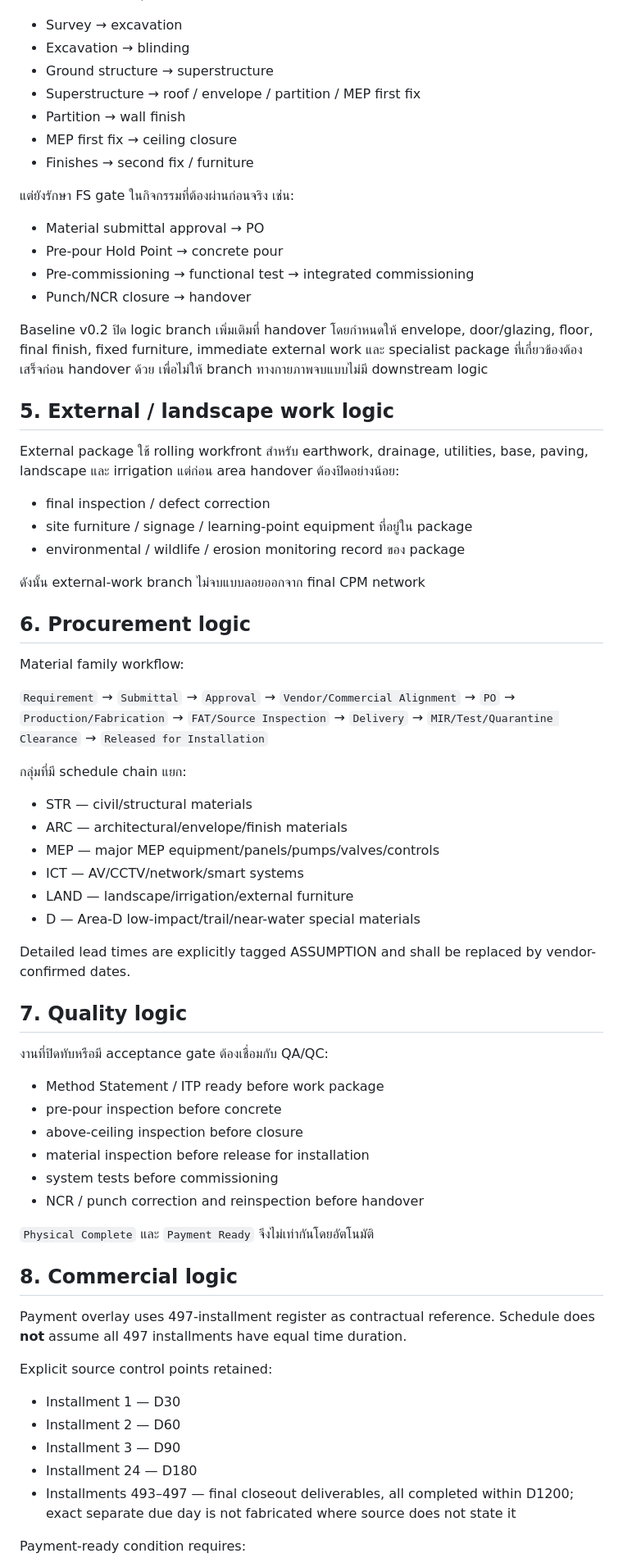
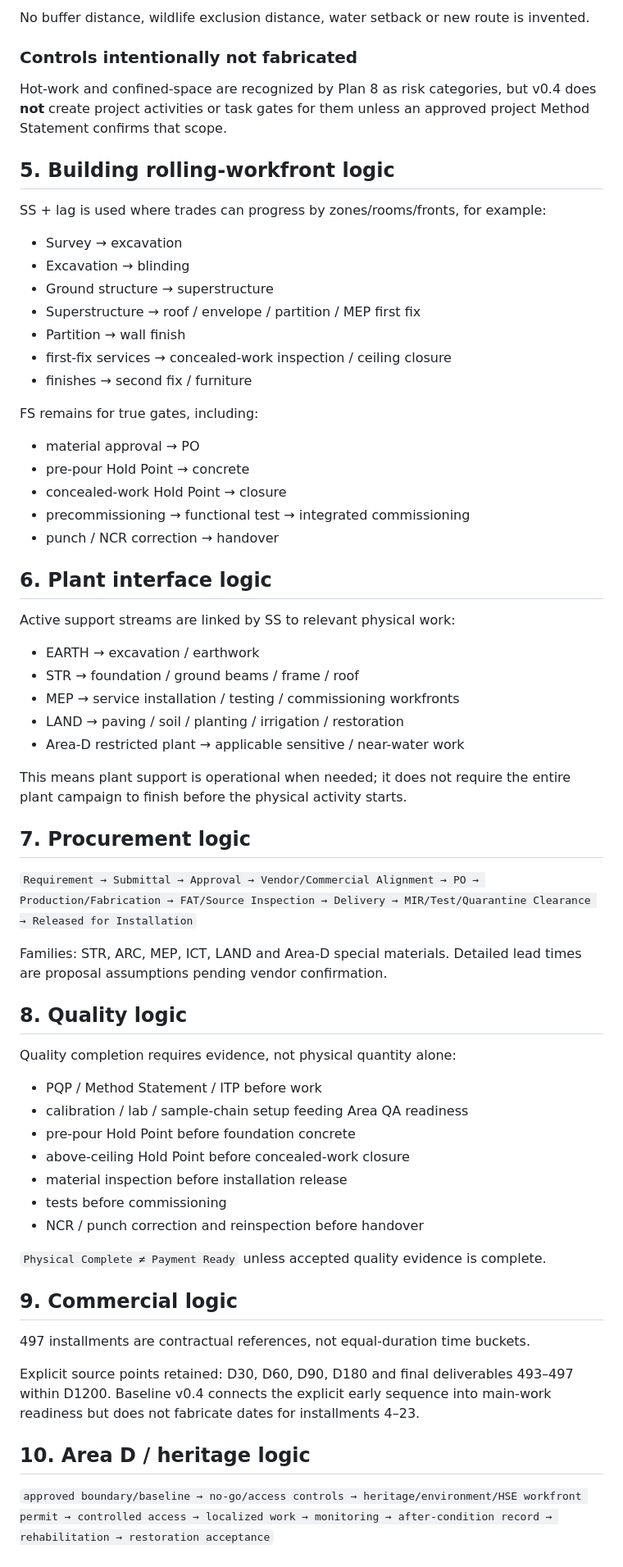
Before and after one commit to saratchai1/gantt-chart, a Markdown page: docs/logic-notes.md, the part around one of its changes. Shown at 82% size. Rendered like a GitHub page.

Commit message:
Update schedule logic notes for v0.4 activity-level controls

```diff
--- a/docs/logic-notes.md
+++ b/docs/logic-notes.md
@@ -65,72 +80,68 @@ CP-07 เริ่มหลัง boundary ของ CP-05 แต่ CP-06 เ
+No buffer distance, wildlife exclusion distance, water setback or new route is invented.
+
+### Controls intentionally not fabricated
+
+Hot-work and confined-space are recognized by Plan 8 as risk categories, but v0.4 does **not** create project activities or task gates for them unless an approved project Method Statement confirms that scope.
+
+## 5. Building rolling-workfront logic
+
+SS + lag is used where trades can progress by zones/rooms/fronts, for example:
 
 - Survey → excavation
 - Excavation → blinding
 - Ground structure → superstructure
 - Superstructure → roof / envelope / partition / MEP first fix
 - Partition → wall finish
-- MEP first fix → ceiling closure
-- Finishes → second fix / furniture
+- first-fix services → concealed-work inspection / ceiling closure
+- finishes → second fix / furniture
 
-แต่ยังรักษา FS gate ในกิจกรรมที่ต้องผ่านก่อนจริง เช่น:
+FS remains for true gates, including:
 
-- Material submittal approval → PO
-- Pre-pour Hold Point → concrete pour
-- Pre-commissioning → functional test → integrated commissioning
-- Punch/NCR closure → handover
+- material approval → PO
+- pre-pour Hold Point → concrete
+- concealed-work Hold Point → closure
+- precommissioning → functional test → integrated commissioning
+- punch / NCR correction → handover
 
-Baseline v0.2 ปิด logic branch เพิ่มเติมที่ handover โดยกำหนดให้ envelope, door/glazing, floor, final finish, fixed furniture, immediate external work และ specialist package ที่เกี่ยวข้องต้องเสร็จก่อน handover ด้วย เพื่อไม่ให้ branch ทางกายภาพจบแบบไม่มี downstream logic
+## 6. Plant interface logic
 
-## 5. External / landscape work logic
+Active support streams are linked by SS to relevant physical work:
 
-External package ใช้ rolling workfront สำหรับ earthwork, drainage, utilities, base, paving, landscape และ irrigation แต่ก่อน area handover ต้องปิดอย่างน้อย:
+- EARTH → excavation / earthwork
+- STR → foundation / ground beams / frame / roof
+- MEP → service installation / testing / commissioning workfronts
+- LAND → paving / soil / planting / irrigation / restoration
+- Area-D restricted plant → applicable sensitive / near-water work
 
-- final inspection / defect correction
-- site furniture / signage / learning-point equipment ที่อยู่ใน package
-- environmental / wildlife / erosion monitoring record ของ package
+This means plant support is operational when needed; it does not require the entire plant campaign to finish before the physical activity starts.
 
-ดังนั้น external-work branch ไม่จบแบบลอยออกจาก final CPM network
+## 7. Procurement logic
 
-## 6. Procurement logic
+`Requirement → Submittal → Approval → Vendor/Commercial Alignment → PO → Production/Fabrication → FAT/Source Inspection → Delivery → MIR/Test/Quarantine Clearance → Released for Installation`
 
-Material family workflow:
+Families: STR, ARC, MEP, ICT, LAND and Area-D special materials. Detailed lead times are proposal assumptions pending vendor confirmation.
 
-`Requirement` → `Submittal` → `Approval` → `Vendor/Commercial Alignment` → `PO` → `Production/Fabrication` → `FAT/Source Inspection` → `Delivery` → `MIR/Test/Quarantine Clearance` → `Released for Installation`
+## 8. Quality logic
 
-กลุ่มที่มี schedule chain แยก:
+Quality completion requires evidence, not physical quantity alone:
 
-- STR — civil/structural materials
-- ARC — architectural/envelope/finish materials
-- MEP — major MEP equipment/panels/pumps/valves/controls
-- ICT — AV/CCTV/network/smart systems
-- LAND — landscape/irrigation/external furniture
-- D — Area-D low-impact/trail/near-water special materials
-
-Detailed lead times are explicitly tagged ASSUMPTION and shall be replaced by vendor-confirmed dates.
-
-## 7. Quality logic
-
-งานที่ปิดทับหรือมี acceptance gate ต้องเชื่อมกับ QA/QC:
-
-- Method Statement / ITP ready before work package
-- pre-pour inspection before concrete
-- above-ceiling inspection before closure
-- material inspection before release for installation
-- system tests before commissioning
+- PQP / Method Statement / ITP before work
+- calibration / lab / sample-chain setup feeding Area QA readiness
+- pre-pour Hold Point before foundation concrete
+- above-ceiling Hold Point before concealed-work closure
+- material inspection before installation release
+- tests before commissioning
 - NCR / punch correction and reinspection before handover
 
-`Physical Complete` และ `Payment Ready` จึงไม่เท่ากันโดยอัตโนมัติ
+`Physical Complete ≠ Payment Ready` unless accepted quality evidence is complete.
 
-## 8. Commercial logic
+## 9. Commercial logic
 
-Payment overlay uses 497-installment register as contractual reference. Schedule does **not** assume all 497 installments have equal time duration.
+497 installments are contractual references, not equal-duration time buckets.
 
-Explicit source control points retained:
+Explicit source points retained: D30, D60, D90, D180 and final deliverables 493–497 within D1200. Baseline v0.4 connects the explicit early sequence into main-work readiness but does not fabricate dates for installments 4–23.
 
-- Installment 1 — D30
-- Installment 2 — D60
-- Installment 3 — D90
-- Installment 24 — D180
-- Installments 493–497 — final closeout deliverables, all completed within D1200; exact separate due day is not fabricated where source does not state it
+## 10. Area D / heritage logic
 
-Payment-ready condition requires:
+`approved boundary/baseline → no-go/access controls → heritage/environment/HSE workfront permit → controlled access → localized work → monitoring → after-condition record → rehabilitation → restoration acceptance`
 
```
Also changed, not shown: other parts of docs/logic-notes.md (+83 -81 lines).
